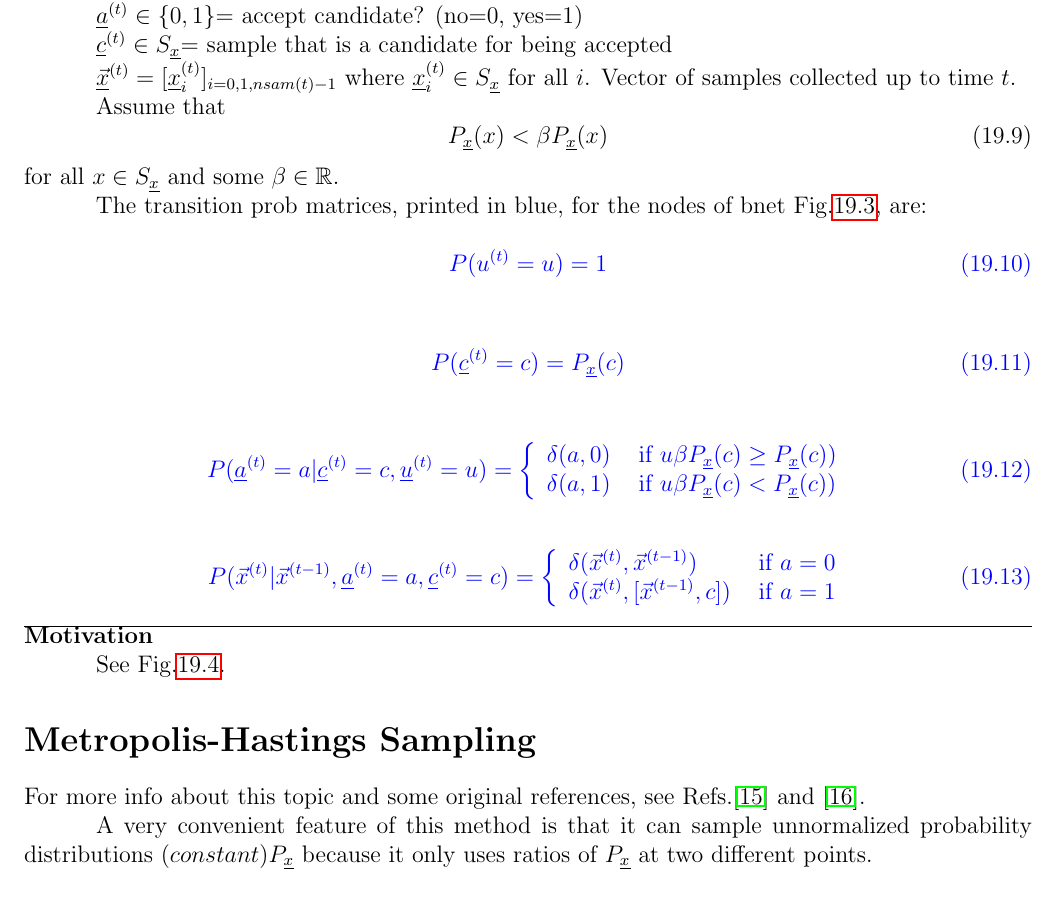
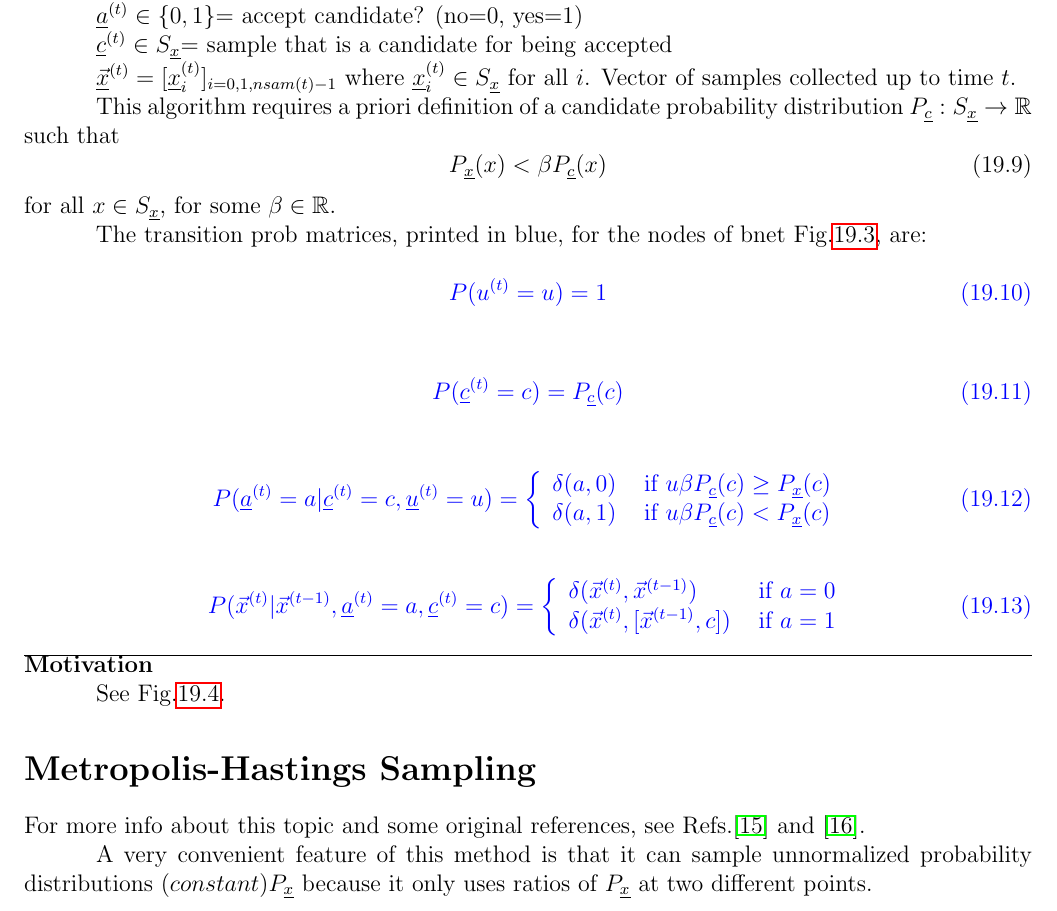
Before and after one commit to rrtucci/Bayesuvius, a LaTeX thesis (main.tex, which reads mcmc/mcmc.tex): part of page 61 of 121, cut so that both start at the same text. Compiled offline with pdfLaTeX.

Commit message:
added chapter on mcmc

```diff
--- a/mcmc/mcmc.tex
+++ b/mcmc/mcmc.tex
@@ -183,11 +183,15 @@ where $\rvx^{(t)}_i \in S_\rvx$ for all $i$.
 Vector of samples collected
 up to time $t$.
 
-Assume that
+This algorithm requires
+ a priori definition of a candidate
+probability distribution
+$P_\rvc:S_\rvx\rarrow \RR$ such that
 \beq
-P_\rvx(x)< \beta P_\rvx(x)
+P_\rvx(x)< \beta P_\rvc(x)
 \eeq
-for all $x\in S_\rvx$ and some $\beta\in \RR$.
+for all $x\in S_\rvx$, for
+some $\beta\in \RR$.
 
 The transition prob matrices, printed
 in blue, for  the nodes of bnet
@@ -208,10 +212,10 @@ P(\rva^{(t)}=a|\rvc^{(t)}=c,
 \left\{
 \begin{array}{ll}
 \delta(a, 0)&\text{ if }
-u \beta P_\rvx(c)\geq P_\rvx(c))
+u \beta P_\rvc(c)\geq P_\rvx(c)
 \\
 \delta(a, 1)&\text{ if }
-u \beta P_\rvx(c)< P_\rvx(c))
+u \beta P_\rvc(c)< P_\rvx(c)
 \end{array}
 \right.
 \eeq
```
Also changed, not shown: main.pdf, mcmc/mcmc.tex (2 more changed lines).
